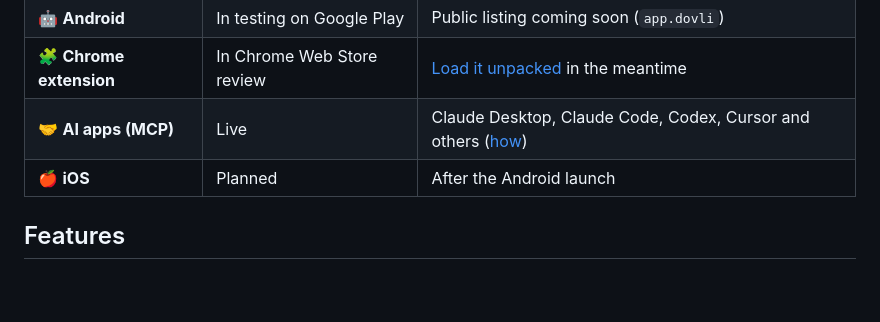
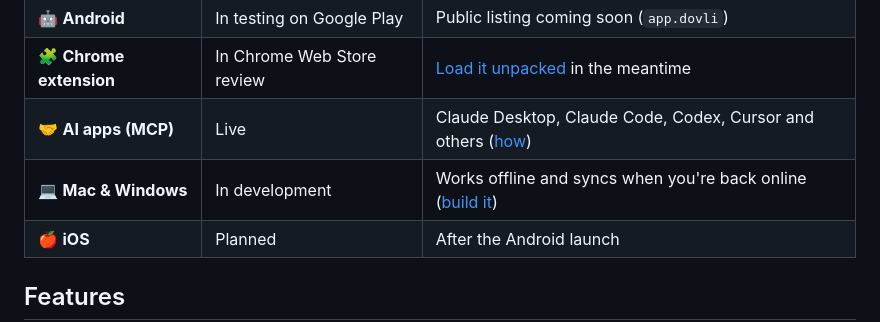
Before and after one commit to MayankJha0333/dovli, a Markdown page: README.md, the part around the change. Drawn GitHub-style; blank space fills up the shorter version.

Commit message:
Document the desktop app: apps/desktop README covering how it works, running, testing against emulators, building, releasing and signing; linked from DEVELOPMENT.md and the README platform table.

```diff
--- a/README.md
+++ b/README.md
@@ -42,6 +42,7 @@ you type, so it works offline, then syncs across the web and your phone when you
 | 🤖 **Android** | In testing on Google Play | Public listing coming soon (`app.dovli`) |
 | 🧩 **Chrome extension** | In Chrome Web Store review | [Load it unpacked](#try-the-extension-now) in the meantime |
 | 🤝 **AI apps (MCP)** | Live | Claude Desktop, Claude Code, Codex, Cursor and others ([how](#connect-your-ai-apps)) |
+| 💻 **Mac & Windows** | In development | Works offline and syncs when you're back online ([build it](apps/desktop/README.md)) |
 | 🍎 **iOS** | Planned | After the Android launch |
 
 ## Features
```
Also changed, not shown: apps/desktop/README.md (added, +107 -0 lines), docs/DEVELOPMENT.md (+7 -0 lines).
